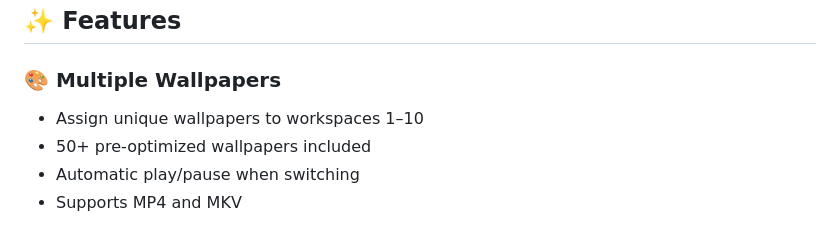
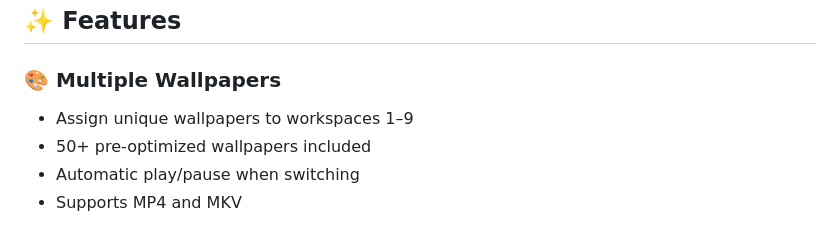
Before and after one commit to XclusivVv/hyprland-video-wallpapers, a Markdown page: README.md, the part around the change. Drawn GitHub-style.

```diff
--- a/README.md
+++ b/README.md
@@ -29,7 +29,7 @@ Use [hyprland-video-optimizer](https://github.com/XclusivVv/hyprland-video-optim
 ## ✨ Features
 
 ### 🎨 Multiple Wallpapers
-- Assign unique wallpapers to workspaces 1–10
+- Assign unique wallpapers to workspaces 1–9
 - 50+ pre-optimized wallpapers included
 - Automatic play/pause when switching
 - Supports MP4 and MKV
```
